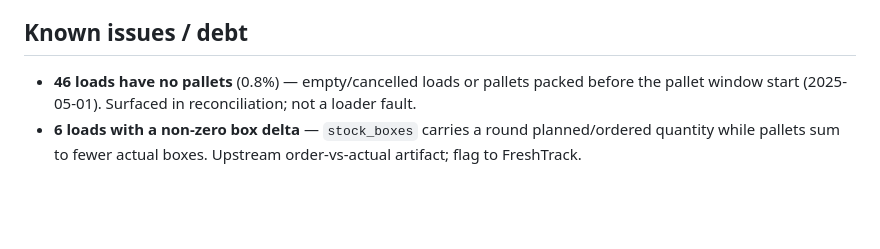
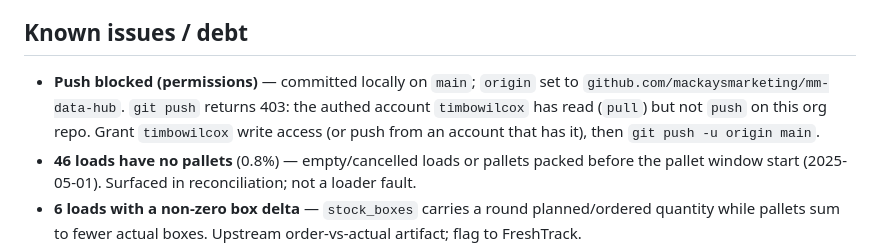
Before and after one commit to mackaysmarketing/mm-data-hub, a Markdown page: HANDOFF.md, the part around the change. Drawn GitHub-style; blank space fills up the shorter version.

Commit message:
docs: note push is blocked on repo write access
Co-Authored-By: Claude Opus 4.8 <noreply@anthropic.com>

```diff
--- a/HANDOFF.md
+++ b/HANDOFF.md
@@ -57,6 +57,10 @@ additive-only / never-repurpose rule (SPEC §2).
   schedule is a later sprint.
 
 ## Known issues / debt
+- **Push blocked (permissions)** — committed locally on `main`; `origin` set to
+  `github.com/mackaysmarketing/mm-data-hub`. `git push` returns 403: the authed account
+  `timbowilcox` has read (`pull`) but not `push` on this org repo. Grant `timbowilcox` write
+  access (or push from an account that has it), then `git push -u origin main`.
 - **46 loads have no pallets** (0.8%) — empty/cancelled loads or pallets packed before the pallet
   window start (2025-05-01). Surfaced in reconciliation; not a loader fault.
 - **6 loads with a non-zero box delta** — `stock_boxes` carries a round planned/ordered quantity
```
